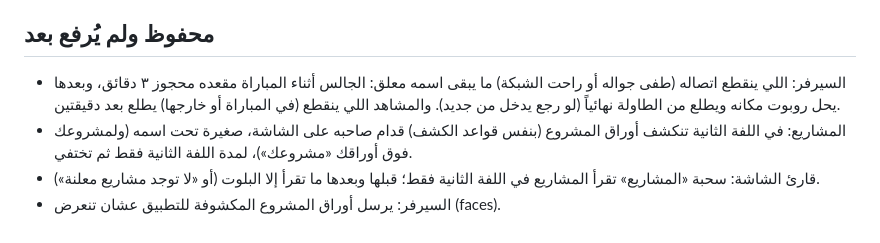
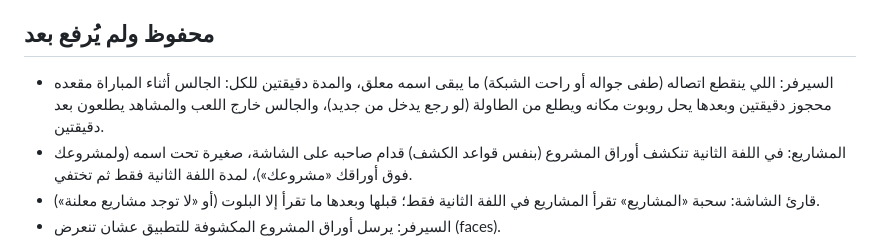
Before and after one commit to muhannadalsubaie/Majlisk-app, a Markdown page: CHANGELOG.md, the part around the change. Drawn GitHub-style.

Commit message:
Changelog: 2-minute disconnect timeout for everyone (saved) [skip ci]
Co-Authored-By: Claude Opus 5.5 <noreply@anthropic.com>
Claude-Session: https://claude.ai/code/session_016Rxgw63M2RCFWqfyE3rmH5

```diff
--- a/CHANGELOG.md
+++ b/CHANGELOG.md
@@ -3,7 +3,7 @@
 نسخة الويب مقفلة: التطوير على تطبيق الأندرويد والآيفون فقط. السيرفر (مستودع majliskksa) يبقى يخدم التطبيقين، ويقدّم في العنوان صفحة تعريف وسياسة الخصوصية وحذف الحساب فقط.
 
 ## محفوظ ولم يُرفع بعد
-- السيرفر: اللي ينقطع اتصاله (طفى جواله أو راحت الشبكة) ما يبقى اسمه معلق: الجالس أثناء المباراة مقعده محجوز ٣ دقائق، وبعدها يحل روبوت مكانه ويطلع من الطاولة نهائياً (لو رجع يدخل من جديد). والمشاهد اللي ينقطع (في المباراة أو خارجها) يطلع بعد دقيقتين.
+- السيرفر: اللي ينقطع اتصاله (طفى جواله أو راحت الشبكة) ما يبقى اسمه معلق، والمدة دقيقتين للكل: الجالس أثناء المباراة مقعده محجوز دقيقتين وبعدها يحل روبوت مكانه ويطلع من الطاولة (لو رجع يدخل من جديد)، والجالس خارج اللعب والمشاهد يطلعون بعد دقيقتين.
 - المشاريع: في اللفة الثانية تنكشف أوراق المشروع (بنفس قواعد الكشف) قدام صاحبه على الشاشة، صغيرة تحت اسمه (ولمشروعك فوق أوراقك «مشروعك»)، لمدة اللفة الثانية فقط ثم تختفي.
 - قارئ الشاشة: سحبة «المشاريع» تقرأ المشاريع في اللفة الثانية فقط؛ قبلها وبعدها ما تقرأ إلا البلوت (أو «لا توجد مشاريع معلنة»).
 - السيرفر: يرسل أوراق المشروع المكشوفة للتطبيق عشان تنعرض (faces).
```
